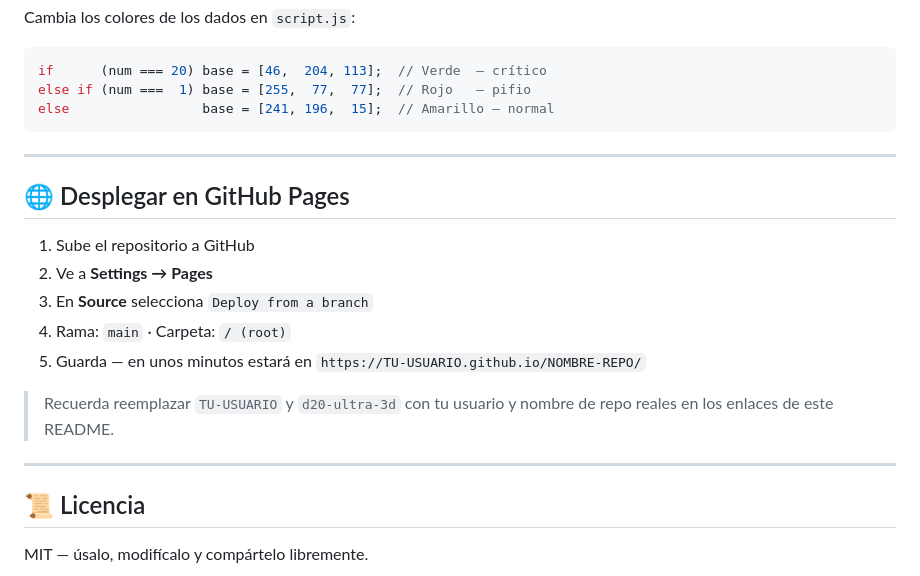
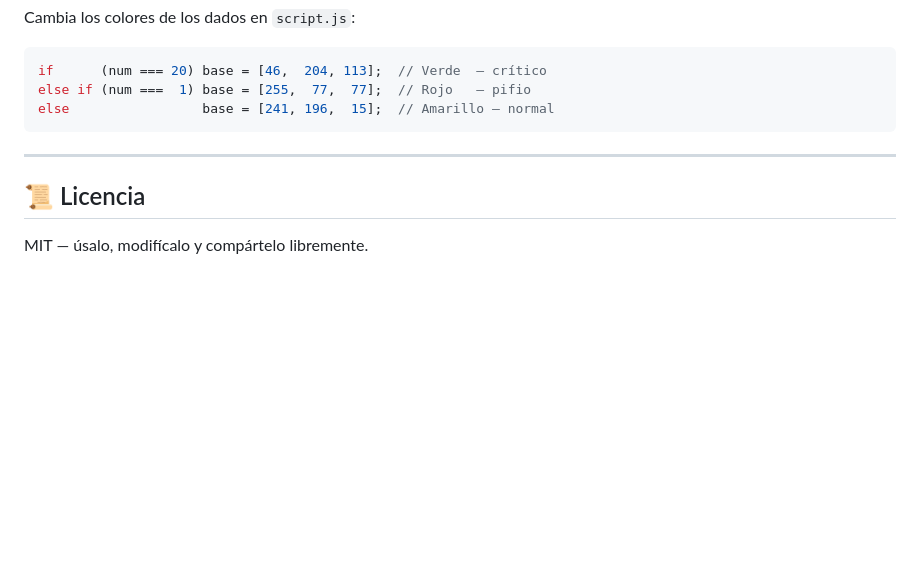
Before and after one commit to PollitoScripts/d20-ultra-3d, a Markdown page: README.md, the part around one of its changes. Drawn GitHub-style; blank space fills up the shorter version.

```diff
--- a/README.md
+++ b/README.md
@@ -126,18 +126,6 @@ else                 base = [241, 196,  15];  // Amarillo — normal
 
 ---
 
-## 🌐 Desplegar en GitHub Pages
-
-1. Sube el repositorio a GitHub
-2. Ve a **Settings → Pages**
-3. En **Source** selecciona `Deploy from a branch`
-4. Rama: `main` · Carpeta: `/ (root)`
-5. Guarda — en unos minutos estará en `https://TU-USUARIO.github.io/NOMBRE-REPO/`
-
-> Recuerda reemplazar `TU-USUARIO` y `d20-ultra-3d` con tu usuario y nombre de repo reales en los enlaces de este README.
-
----
-
 ## 📜 Licencia
 
 MIT — úsalo, modifícalo y compártelo libremente.
```
Also changed, not shown: other parts of README.md (+1 -1 lines).
